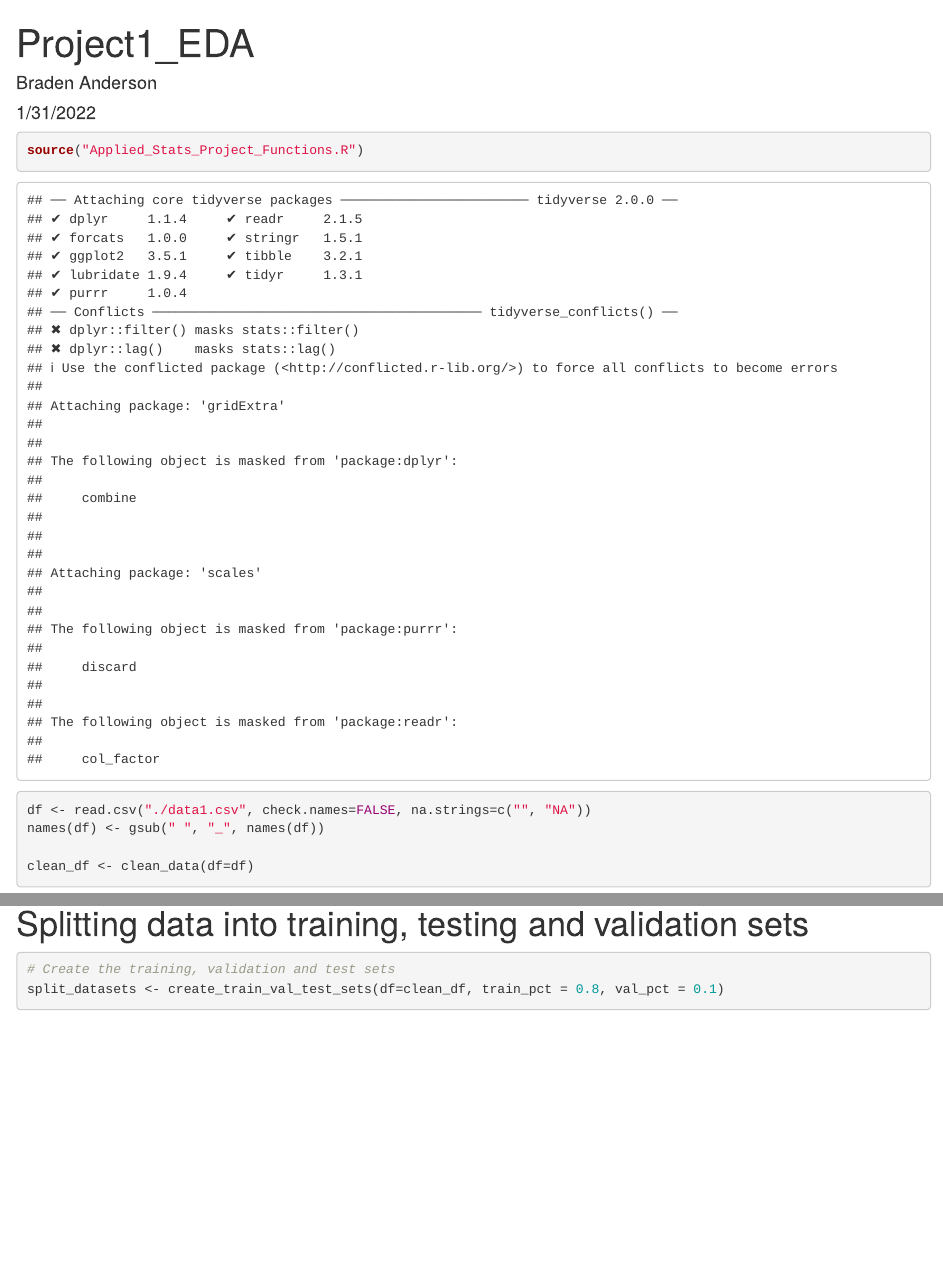
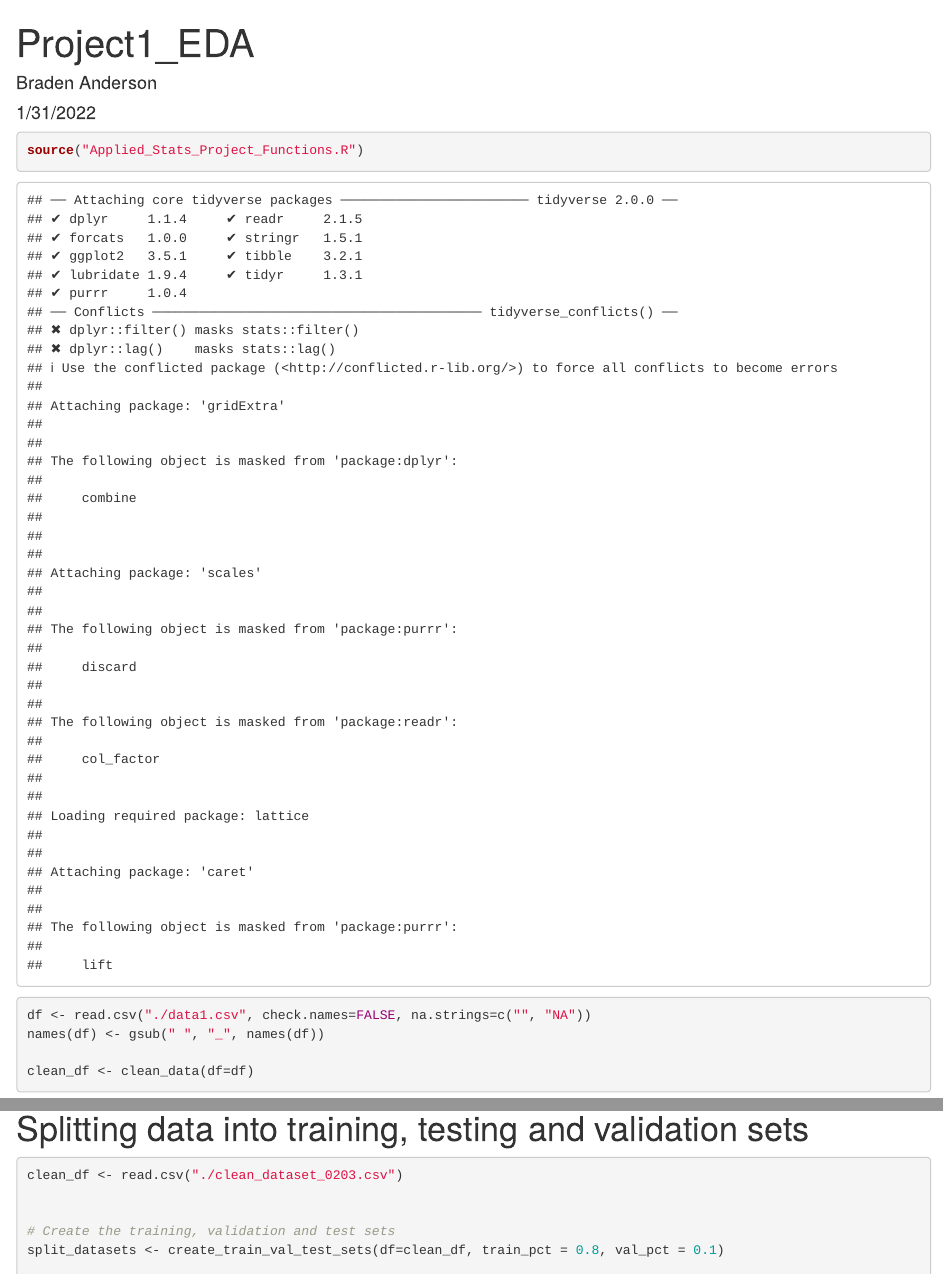
Before and after one commit to ahosk/stats1_proj1, an R Markdown document (Anderson_Project1_EDA.Rmd): the page in a window 1100 px wide, from its top, and a second part further down, joined at a grey line. Rendered offline with R 4.5, knitr and Pandoc, with nearby package versions; some code elsewhere in the file could not run offline.

Commit message:
Update project code files

````diff
--- a/Anderson_Project1_EDA.Rmd
+++ b/Anderson_Project1_EDA.Rmd
@@ -655,6 +655,10 @@ plot_means_by_category(df=clean_df,
 # Splitting data into training, testing and validation sets
 ```{r}
 
+
+clean_df <- read.csv("./clean_dataset_0203.csv")
+
+
 # Create the training, validation and test sets
 split_datasets <- create_train_val_test_sets(df=clean_df, train_pct = 0.8, val_pct = 0.1)
 
--- a/Applied_Stats_Project_Functions.R
+++ b/Applied_Stats_Project_Functions.R
@@ -825,3 +826,220 @@ create_train_val_test_sets <- function(df, train_pct=0.8, val_pct=0.1, random_se
   return(all_datasets)
 
 }
+
+get_predictor_combos_manual <- function(features){
+
+  # CREATES A LIST OF LISTS, WHERE EACH SUBLIST CONTAINS A COMBINATION OF FEATURES
+  for(num_features in 1:length(features)){
+
+    new_combos <- utils::combn(x=features,
+                               m=num_features,
+                               simplify=FALSE)
+
+    if(num_features == 1){
+      combined_combos <- new_combos
+    }else{
+      #combined_combos <- c(combined_combos, new_combos)
+      combined_combos <- append(combined_combos, new_combos)
+    }
+  }
+
+  return(combined_combos)
+}
+
+
+filter_predictor_squared_terms <- function(candidate_combinations){
+
+  # Get the indicies of the candidate predictors that are squared terms
+  squared_pred_indicies <- grep("_Squared$", candidate_combinations)
+
+  # Get the actual names of the squared candidate predictors
+  squared_preds <- test_predictors[squared_pred_indicies]
+
+  for(squared_index in 1:length(squared_preds)){
+
+    # Get the name of the squared predictor
+    squared_predictor <- squared_preds[squared_index]
+
+    # Get the name of the standard (non-squared version) of the predictor
+    standard_predictor <- gsub(pattern="_Squared",
+                               x=squared_predictor,
+                               replacement="")
+
+    # Remove all candidate predictor sets where the squared term is included, but the standard term is not
+    candidate_combinations <- Filter(function(x){!((squared_predictor %in% x) & !(standard_predictor %in% x))}, candidate_combinations)
+
+  }
+
+  return(candidate_combinations)
+
+}
+
+
+run_best_subset_selection <- function(train_data, val_data, candidate_predictors, response_variable="MSRP",
+                                      save_every=1000, save_path="./model_checkpoints/", base_save_name="project1_models",
+                                      order_column="val_rmse", filter_combinations=TRUE){
+
+  # Generate all possible predictor combinations
+  predictor_combinations <- get_predictor_combos_manual(features=candidate_predictors)
+
+  # Filter the combinations to remove any that include a squared term without including the
+  # non-squared version of that same term... usually that is a good rule of thumb.
+  if(filter_combinations){
+    predictor_combinations <- filter_predictor_squared_terms(candidate_combinations = predictor_combinations)
+  }
+
+  for(combo_index in 1:length(predictor_combinations)){
+
+    # Get the set of predictors for this model
+    predictor_set <- predictor_combinations[[combo_index]]
+
+    # Generate a formula using this set of predictors
+    lm_formula <- as.formula(paste0(response_variable, "~", stringr::str_c(predictor_set,
+                                                                           collapse=" + ")))
+
+
+    # Fit a regression using these predictors and the training data
+    fit <- lm(formula=lm_formula,
+              data=train_data)
+
+
+    # Generate the internal and validation metrics for this model
+    model_metrics <- generate_model_metrics(model=fit,
+                                            val_data=val_data,
+                                            predictor_set=predictor_set)
+
+
+    # If this is the first model processed, then the result of this
+    # model is the start of the final result, otherwise, append the result
+    # of this model to the final result
+    if(combo_index == 1){
+      final_metrics <- model_metrics
+    }else{
+      final_metrics <- rbind(final_metrics, model_metrics)
+    }
+
+    # If it is time to save a checkpoint
+    if(combo_index %% save_every == 0){
+
+      # Sort the lowest dataframe so the model with the best order_by metric is
+      # on top. This makes it easy to see if the best model has improved when checking on progress.
+      # save_file <- final_metrics[order(final_metrics[,order_by]),]
+
+      final_metrics <- final_metrics[order(final_metrics[,order_column]),]
+      save_file_name <- paste(base_save_name, "_iteration_", combo_index, ".csv")
+      full_save_path <- gsub(x=paste(save_path, save_file_name),
+                             pattern=" ",
+                             replacement="",
+                             fixed = TRUE)
+
+      write.csv(x=final_metrics, file=full_save_path, row.names=FALSE)
+    }
+  }
+
+  # Final Save
+  final_metrics <- final_metrics[order(final_metrics[,order_column]),]
+  save_file_name <- paste(base_save_name, "_FINAL.csv")
+  full_save_path <- gsub(x=paste(save_path, save_file_name),
+                         pattern=" ",
+                         replacement="",
+                         fixed=TRUE)
+
+  write.csv(x=final_metrics, file=full_save_path, row.names=FALSE)
+
+  return(final_metrics)
+}
+
+
+generate_model_metrics <- function(model, val_data, predictor_set){
+
+  # Akaike Information Criterion
+  aic <- olsrr::ols_aic(model=model)
+
+  # Amemiyas Prediction Criterion
+  apc <- olsrr::ols_apc(model=model)
+
+  # Estimated Mean Squared Error of Prediction
+  fpe <- olsrr::ols_fpe(model=model)
+
+  # Hockings Sp -- Average prediction mean squared error
+  hsp <- olsrr::ols_hsp(model)
+
+  # Estimated error of prediction, assuming multivariate normality
+  msep <- olsrr::ols_msep(model)
+
+  # Prediction R-squared --> used to determine how well the model predicts
+  # response s for new observations (larger is better)
+  pred_rsq <- olsrr::ols_pred_rsq(model)
+
+  # Prediction sum of squares (PRESS)
+  press <- olsrr::ols_press(model)
+
+  # Bayesian Information Criterion (SAS method uses residual sum of squares to compute SBC)
+  sbc_SAS <- olsrr::ols_sbc(model, method="SAS")
+
+  # Bayesian Information Criterion (R method uses loglikelihood to compute SBC)
+  sbc_R <- olsrr::ols_sbc(model, method="R")
+
+  # Root mean squared error
+  rmse <- summary(model)$sigma
+
+  # R-squared
+  r_squared <- summary(model)$r.squared
+
+  # Adjusted R-squared
+  adjusted_r_squared <- summary(model)$adj.r.squared
+
+  # Overall F-statistic
+  f_statistic_value <- summary(model)$fstatistic[[1]]
+
+  # Numerator Degrees of freedom for F-statistic
+  f_stat_num_df <- summary(model)$fstatistic[[2]]
+
+  # Denominator Degrees of freedom for F-statistc
+  f_stat_denom_df <- summary(model)$fstatistic[[3]]
+
+  # Use this model to make predictions on the validation set
+  val_set_predictions <- predict(model, val_data)
+
+  # Get the metrics for the models predictions on the validation set
+  pred_metrics <- caret::postResample(pred=val_set_predictions,
+                                      obs=val_data$MSRP)
+
+
+  # RMSE for the predictions on the validation set
+  val_rmse <- pred_metrics[[1]]
+
+  # R-squared for the preditions on the validation set
+  val_rsquared <- pred_metrics[[2]]
+
+  # Mean absolute error for the predictions on the validation set
+  val_mae <- pred_metrics[[3]]
+
+
+  model_predictors <- stringr::str_c(predictor_set, collapse="  ")
+
+
+  model_eval_data <- data.frame(predictors=model_predictors,
+                                val_mae=val_mae,
+                                val_rmse=val_rmse,
+                                val_rsq=val_rsquared,
+                                aic=aic,
+                                apc=apc,
+                                fpe=fpe,
+                                hsp=hsp,
+                                msep=msep,
+                                rmse=rmse,
+                                press=press,
+                                sbc_SAS=sbc_SAS,
+                                sbc_R=sbc_R,
+                                pred_rsq=pred_rsq,
+                                rsq=r_squared,
+                                adj_rsq=adjusted_r_squared,
+                                fstat=f_statistic_value,
+                                f_num_df=f_stat_num_df,
+                                f_denom_df=f_stat_denom_df)
+
+  return(model_eval_data)
+
+}
````
Also changed, not shown: Applied_Stats_Project_Function_Helpers.R (+2 -0 lines), Anderson_Project1_EDA.Rmd (27 more changed lines), Applied_Stats_Project_Functions.R (1 more changed lines).
